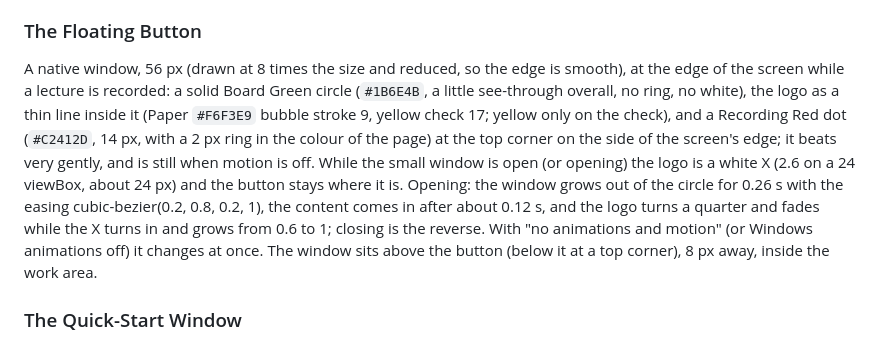
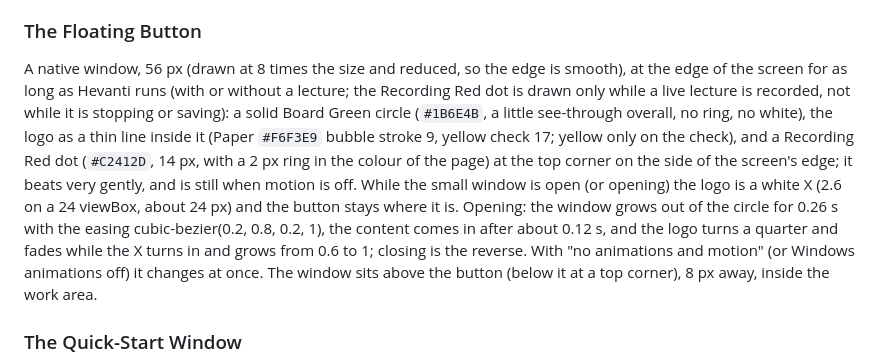
Before and after one commit to pechter-roei41/hevanti, a Markdown page: DESIGN.md, the part around the change. GitHub-like rendering.

```diff
--- a/DESIGN.md
+++ b/DESIGN.md
@@ -219,7 +219,7 @@ The course offer (a course read from the first slide) is a quiet strip: Sunk Pap
 The stop button of the small window is a quiet ghost button in the title row ("עצירה"); the first press turns it to "לעצור?" with a Recording Red edge and text for 3 seconds, the second stops. When the lecture is saved a card replaces the question box: a Green Soft round chip with a green check, "ההרצאה נשמרה בהצלחה" (bold), the course, minutes and slides in Muted, a ghost "פתיחת ההרצאה באפליקציה" and a ghost "סגירה". The same card shape (Sheet, 1px Hairline, a Green Soft chip with a check, never yellow) shows above the place of the round button, drawn as a native window, when the small window is closed.
 
 ### The Floating Button
-A native window, 56 px (drawn at 8 times the size and reduced, so the edge is smooth), at the edge of the screen while a lecture is recorded: a solid Board Green circle (`#1B6E4B`, a little see-through overall, no ring, no white), the logo as a thin line inside it (Paper `#F6F3E9` bubble stroke 9, yellow check 17; yellow only on the check), and a Recording Red dot (`#C2412D`, 14 px, with a 2 px ring in the colour of the page) at the top corner on the side of the screen's edge; it beats very gently, and is still when motion is off. While the small window is open (or opening) the logo is a white X (2.6 on a 24 viewBox, about 24 px) and the button stays where it is. Opening: the window grows out of the circle for 0.26 s with the easing cubic-bezier(0.2, 0.8, 0.2, 1), the content comes in after about 0.12 s, and the logo turns a quarter and fades while the X turns in and grows from 0.6 to 1; closing is the reverse. With "no animations and motion" (or Windows animations off) it changes at once. The window sits above the button (below it at a top corner), 8 px away, inside the work area.
+A native window, 56 px (drawn at 8 times the size and reduced, so the edge is smooth), at the edge of the screen for as long as Hevanti runs (with or without a lecture; the Recording Red dot is drawn only while a live lecture is recorded, not while it is stopping or saving): a solid Board Green circle (`#1B6E4B`, a little see-through overall, no ring, no white), the logo as a thin line inside it (Paper `#F6F3E9` bubble stroke 9, yellow check 17; yellow only on the check), and a Recording Red dot (`#C2412D`, 14 px, with a 2 px ring in the colour of the page) at the top corner on the side of the screen's edge; it beats very gently, and is still when motion is off. While the small window is open (or opening) the logo is a white X (2.6 on a 24 viewBox, about 24 px) and the button stays where it is. Opening: the window grows out of the circle for 0.26 s with the easing cubic-bezier(0.2, 0.8, 0.2, 1), the content comes in after about 0.12 s, and the logo turns a quarter and fades while the X turns in and grows from 0.6 to 1; closing is the reverse. With "no animations and motion" (or Windows animations off) it changes at once. The window sits above the button (below it at a top corner), 8 px away, inside the work area.
 
 ### The Quick-Start Window
 A small window in the middle of the screen when Hevanti opens (the name and the logo are in the title bar of the window, and not written again inside): the heading "הקלטה חדשה", the field "איזה קורס?" with a note under it ("זוהה מכותרת החלון. אפשר להחליף." with a small sparkle), three kinds of lecture as a radio group (the chosen one Green Soft with Ink and a Green edge, never a second solid green), the one solid-green action "התחל תמלול" (it becomes "המשך באפליקציה" for a recording, which only opens the app), and a ghost button "פתח את האפליקציה", the same width and height as the start button (the two are a pair). Tokens as everywhere, light and night.
```
Also changed, not shown: CLAUDE.md (+1 -1 lines).
